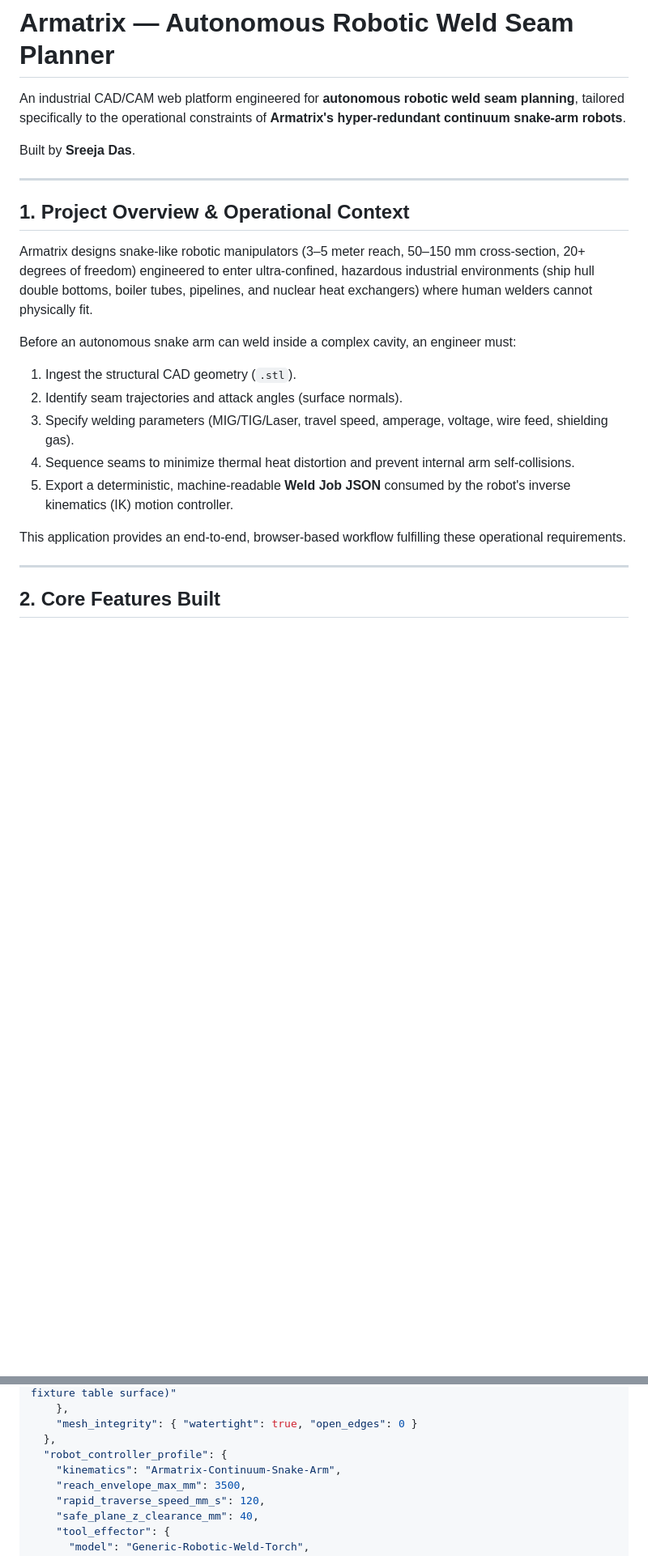
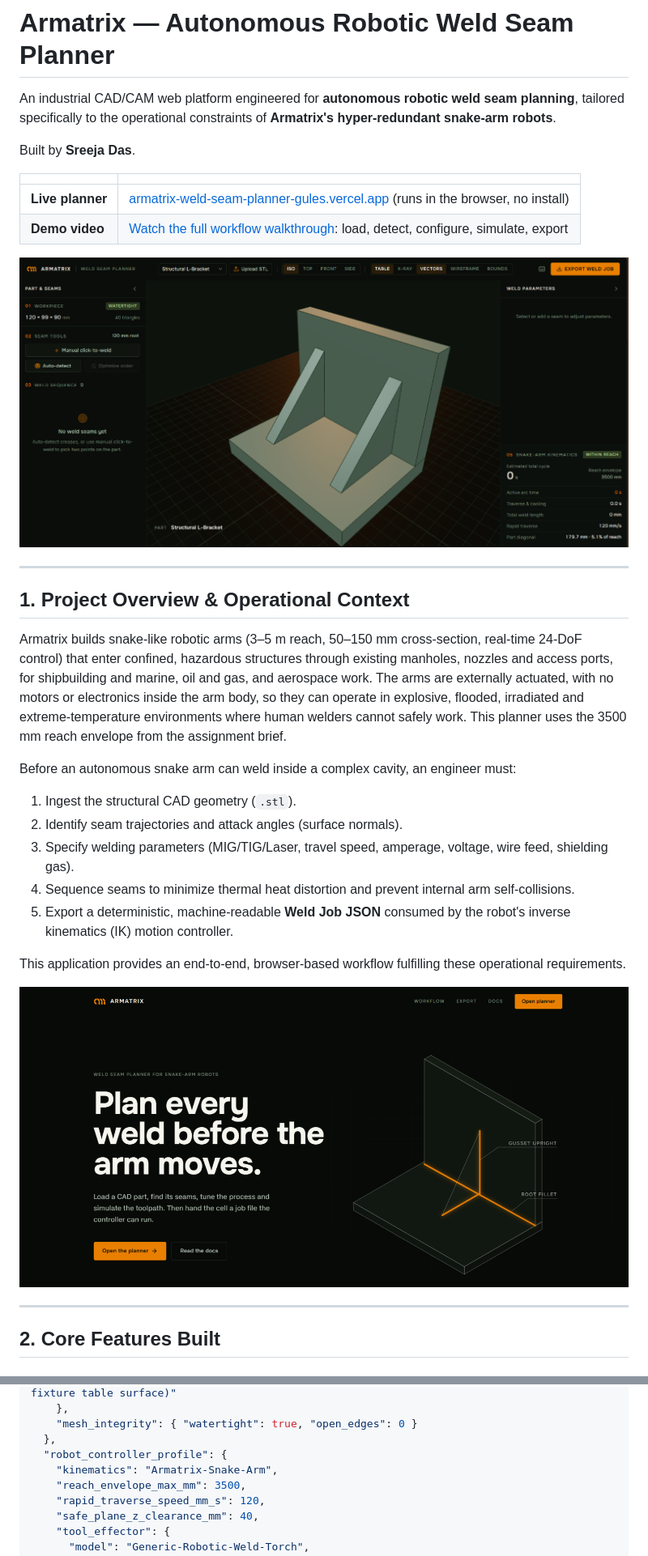
Before and after one commit to sparrowdex/armatrix_weld_seam_planner, a Markdown page: README.md, 2 parts joined by grey strips. Shown at 81% size. Rendered like a GitHub page; pictures changed too: docs/images/homepage.png (added), docs/images/planner.png (added); blank space fills up the shorter version.

```diff
--- a/README.md
+++ b/README.md
@@ -1,14 +1,21 @@
 # Armatrix — Autonomous Robotic Weld Seam Planner
 
-An industrial CAD/CAM web platform engineered for **autonomous robotic weld seam planning**, tailored specifically to the operational constraints of **Armatrix's hyper-redundant continuum snake-arm robots**.
+An industrial CAD/CAM web platform engineered for **autonomous robotic weld seam planning**, tailored specifically to the operational constraints of **Armatrix's hyper-redundant snake-arm robots**.
 
 Built by **Sreeja Das**.
+
+| | |
+| :--- | :--- |
+| **Live planner** | [armatrix-weld-seam-planner-gules.vercel.app](https://armatrix-weld-seam-planner-gules.vercel.app) (runs in the browser, no install) |
+| **Demo video** | [Watch the full workflow walkthrough](https://drive.google.com/file/d/1jQg1bqgj1vfCsZEpdHGzcx0194EBMaKV/view?usp=sharing): load, detect, configure, simulate, export |
+
+![The planner: part and seam tools on the left, the 3D viewport with the benchmark L-bracket on its fixture table, weld parameters and snake-arm kinematics on the right](docs/images/planner.png)
 
 ---
 
 ## 1. Project Overview & Operational Context
 
-Armatrix designs snake-like robotic manipulators (3–5 meter reach, 50–150 mm cross-section, 20+ degrees of freedom) engineered to enter ultra-confined, hazardous industrial environments (ship hull double bottoms, boiler tubes, pipelines, and nuclear heat exchangers) where human welders cannot physically fit.
+Armatrix builds snake-like robotic arms (3–5 m reach, 50–150 mm cross-section, real-time 24-DoF control) that enter confined, hazardous structures through existing manholes, nozzles and access ports, for shipbuilding and marine, oil and gas, and aerospace work. The arms are externally actuated, with no motors or electronics inside the arm body, so they can operate in explosive, flooded, irradiated and extreme-temperature environments where human welders cannot safely work. This planner uses the 3500 mm reach envelope from the assignment brief.
 
 Before an autonomous snake arm can weld inside a complex cavity, an engineer must:
 1. Ingest the structural CAD geometry (`.stl`).
@@ -18,6 +25,8 @@ Before an autonomous snake arm can weld inside a complex cavity, an engineer mus
 5. Export a deterministic, machine-readable **Weld Job JSON** consumed by the robot's inverse kinematics (IK) motion controller.
 
 This application provides an end-to-end, browser-based workflow fulfilling these operational requirements.
+
+![The landing page: "Plan every weld before the arm moves", with an animated line drawing of the L-bracket tracing its weld seams](docs/images/homepage.png)
 
 ---
 
@@ -185,7 +194,7 @@ The exported JSON is formatted specifically for ingestion by robotic motion cont
     "mesh_integrity": { "watertight": true, "open_edges": 0 }
   },
   "robot_controller_profile": {
-    "kinematics": "Armatrix-Continuum-Snake-Arm",
+    "kinematics": "Armatrix-Snake-Arm",
     "reach_envelope_max_mm": 3500,
     "rapid_traverse_speed_mm_s": 120,
     "safe_plane_z_clearance_mm": 40,
```
Also changed, not shown: other parts of README.md (+1 -1 lines), CHANGELOG.md (+1 -0 lines), 3 other files.
